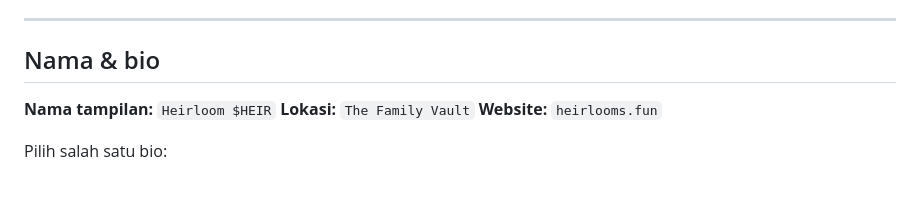
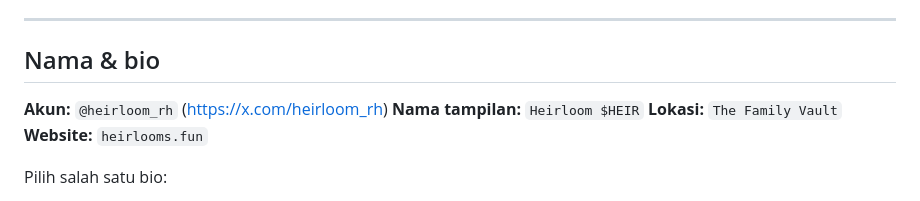
Before and after one commit to Dhkrmynti/capy-onsen, a Markdown page: konten-x/caption.md, the part around the change. Drawn GitHub-style.

Commit message:
Caption kit: the X account is @heirloom_rh
Co-Authored-By: Claude Opus 5.5 <noreply@anthropic.com>

```diff
--- a/konten-x/caption.md
+++ b/konten-x/caption.md
@@ -19,6 +19,7 @@ Semua file ada di folder ini:
 
 ## Nama & bio
 
+**Akun:** `@heirloom_rh` (https://x.com/heirloom_rh)
 **Nama tampilan:** `Heirloom $HEIR`
 **Lokasi:** `The Family Vault`  **Website:** `heirlooms.fun`
 
```
